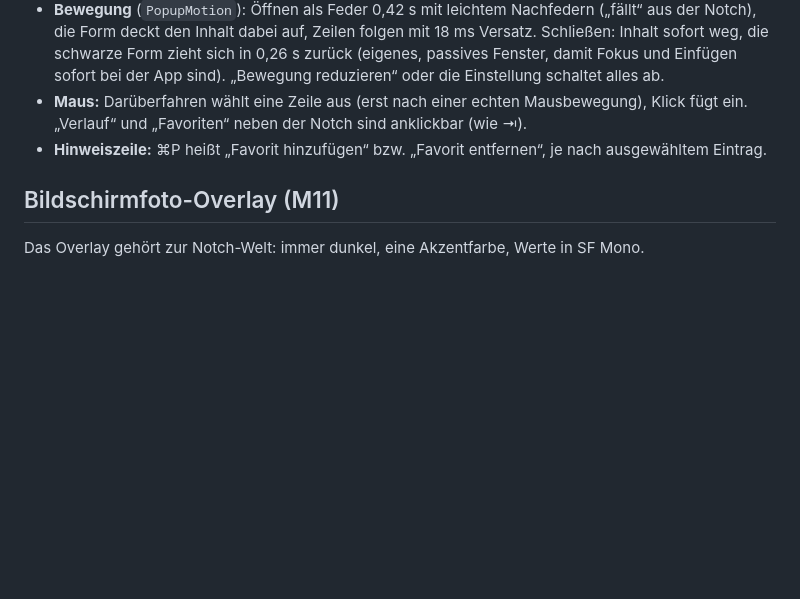
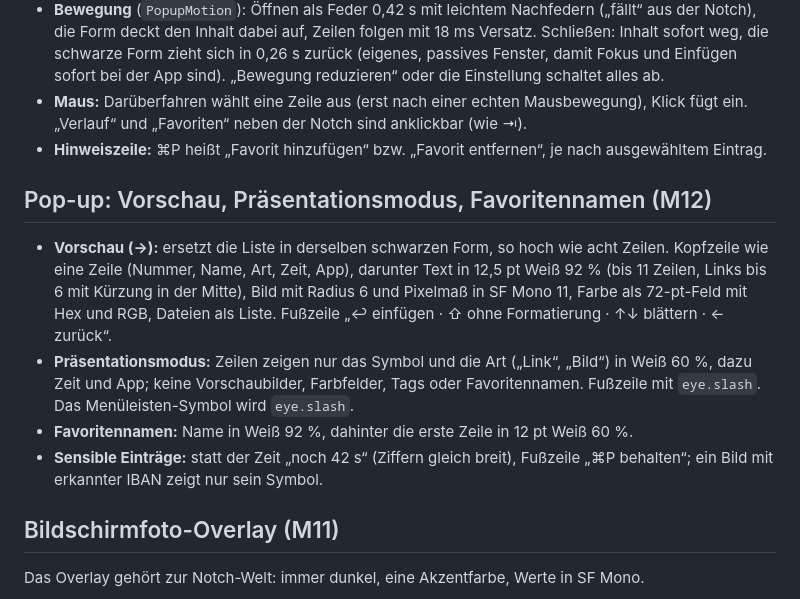
Before and after one commit to Luio111/Test-1, a Markdown page: CopyPal/Docs/Design.md, the part around the change. Rendered like a GitHub page; blank space fills up the shorter version.

Commit message:
Docs: design notes for preview, presentation mode and favorite names
Co-Authored-By: Claude Opus 5.5 <noreply@anthropic.com>
Claude-Session: https://claude.ai/code/session_018hysQeRouYtmLet73ZSmRc

```diff
--- a/CopyPal/Docs/Design.md
+++ b/CopyPal/Docs/Design.md
@@ -62,6 +62,13 @@ Entschieden (12.10.2026): **Variante A „dunkel wie die Notch“.** Das Pop-up
 - **Maus:** Darüberfahren wählt eine Zeile aus (erst nach einer echten Mausbewegung), Klick fügt ein. „Verlauf“ und „Favoriten“ neben der Notch sind anklickbar (wie ⇥).
 - **Hinweiszeile:** ⌘P heißt „Favorit hinzufügen“ bzw. „Favorit entfernen“, je nach ausgewähltem Eintrag.
 
+## Pop-up: Vorschau, Präsentationsmodus, Favoritennamen (M12)
+
+- **Vorschau (→):** ersetzt die Liste in derselben schwarzen Form, so hoch wie acht Zeilen. Kopfzeile wie eine Zeile (Nummer, Name, Art, Zeit, App), darunter Text in 12,5 pt Weiß 92 % (bis 11 Zeilen, Links bis 6 mit Kürzung in der Mitte), Bild mit Radius 6 und Pixelmaß in SF Mono 11, Farbe als 72-pt-Feld mit Hex und RGB, Dateien als Liste. Fußzeile „↩ einfügen · ⇧ ohne Formatierung · ↑↓ blättern · ← zurück“.
+- **Präsentationsmodus:** Zeilen zeigen nur das Symbol und die Art („Link“, „Bild“) in Weiß 60 %, dazu Zeit und App; keine Vorschaubilder, Farbfelder, Tags oder Favoritennamen. Fußzeile mit `eye.slash`. Das Menüleisten-Symbol wird `eye.slash`.
+- **Favoritennamen:** Name in Weiß 92 %, dahinter die erste Zeile in 12 pt Weiß 60 %.
+- **Sensible Einträge:** statt der Zeit „noch 42 s“ (Ziffern gleich breit), Fußzeile „⌘P behalten“; ein Bild mit erkannter IBAN zeigt nur sein Symbol.
+
 ## Bildschirmfoto-Overlay (M11)
 
 Das Overlay gehört zur Notch-Welt: immer dunkel, eine Akzentfarbe, Werte in SF Mono.
```
